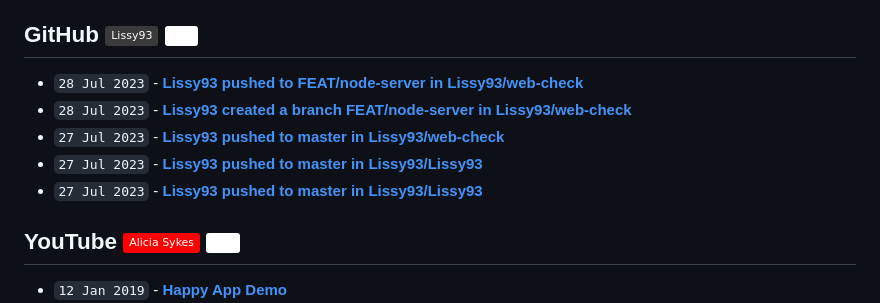
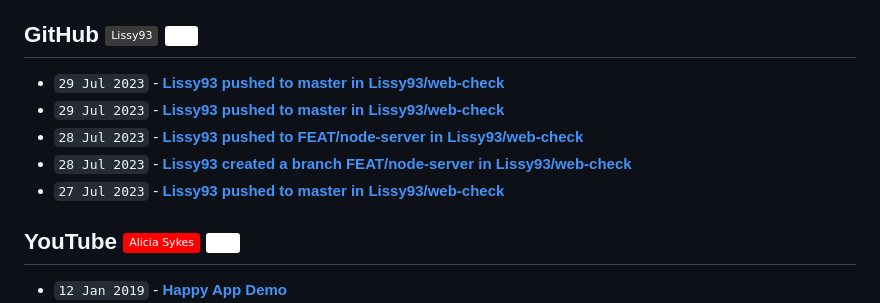
Before and after one commit to Lissy93/feeds, a Markdown page: RECENT.md, the part around the change. Drawn GitHub-style; badges without logos.

Commit message:
📎 Updates links to recent updates

```diff
--- a/RECENT.md
+++ b/RECENT.md
@@ -30,11 +30,11 @@
 
 ## GitHub [![GitHub - @Lissy93](https://img.shields.io/badge/-Lissy93-3a3a3a?style=flat&logo=GitHub&logoColor=white)](https://github.com/Lissy93 "GitHub - @Lissy93") [![RSS Feed](https://img.shields.io/badge/-RSS-FFF?style=flat&logo=rss&logoColor=FFA500)](https://raw.githubusercontent.com/Lissy93/feeds/main/github.atom)
 <!-- github-feed start -->
+- `29 Jul 2023` - **[Lissy93 pushed to master in Lissy93/web-check](https://github.com/Lissy93/web-check/compare/d6da8e123e...db3322856b)**
+- `29 Jul 2023` - **[Lissy93 pushed to master in Lissy93/web-check](https://github.com/Lissy93/web-check/compare/abff9283dc...d6da8e123e)**
 - `28 Jul 2023` - **[Lissy93 pushed to FEAT/node-server in Lissy93/web-check](https://github.com/Lissy93/web-check/compare/22995995d0...77d4ca26a4)**
 - `28 Jul 2023` - **[Lissy93 created a branch FEAT/node-server in Lissy93/web-check](https://github.com/Lissy93/web-check/compare/FEAT/node-server)**
 - `27 Jul 2023` - **[Lissy93 pushed to master in Lissy93/web-check](https://github.com/Lissy93/web-check/compare/e2e16c9439...abff9283dc)**
-- `27 Jul 2023` - **[Lissy93 pushed to master in Lissy93/Lissy93](https://github.com/Lissy93/Lissy93/compare/98651b542a...c4fc0c1a1c)**
-- `27 Jul 2023` - **[Lissy93 pushed to master in Lissy93/Lissy93](https://github.com/Lissy93/Lissy93/compare/a9d52f2b12...3b26a0d24e)**
 <!-- github-feed end -->
 
 ## YouTube [![YouTube - Alicia Sykes](https://img.shields.io/badge/-Alicia_Sykes-FF0000?style=flat&logo=youtube&logoColor=white)](https://youtube.com/@AliciaSykes "YouTube - Alicia Sykes") [![RSS Feed](https://img.shields.io/badge/-RSS-FFF?style=flat&logo=rss&logoColor=FFA500)](https://raw.githubusercontent.com/Lissy93/feeds/main/youtube.atom)
```
